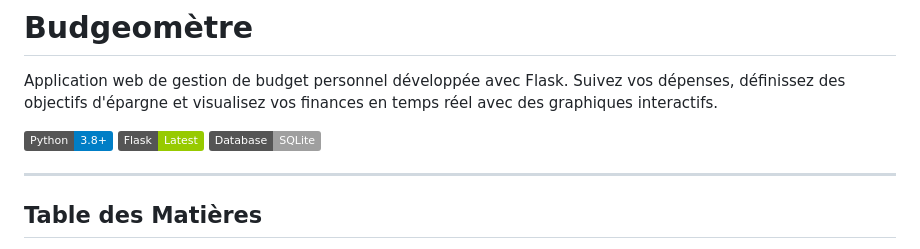
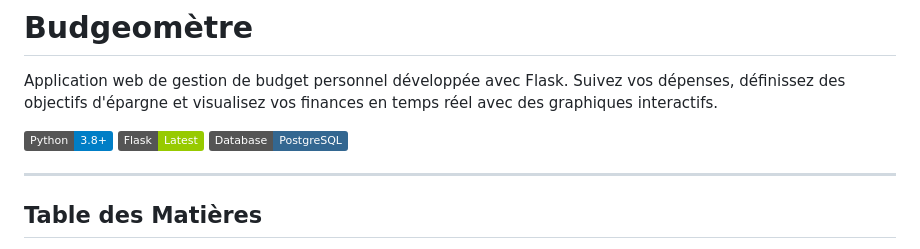
Before and after one commit to aferrah/Budgeometre, a Markdown page: README.md, the part around one of its changes. Rendered like a GitHub page; badges without logos.

Commit message:
Update README to reflect PostgreSQL usage

```diff
--- a/README.md
+++ b/README.md
@@ -4,7 +4,7 @@ Application web de gestion de budget personnel développée avec Flask. Suivez v
 
 ![Python](https://img.shields.io/badge/Python-3.8+-blue.svg)
 ![Flask](https://img.shields.io/badge/Flask-Latest-green.svg)
-![SQLite](https://img.shields.io/badge/Database-SQLite-lightgrey.svg)
+![PostgreSQL](https://img.shields.io/badge/Database-PostgreSQL-336791.svg)
 
 ---
 
```
Also changed, not shown: other parts of README.md (+1 -1 lines).
